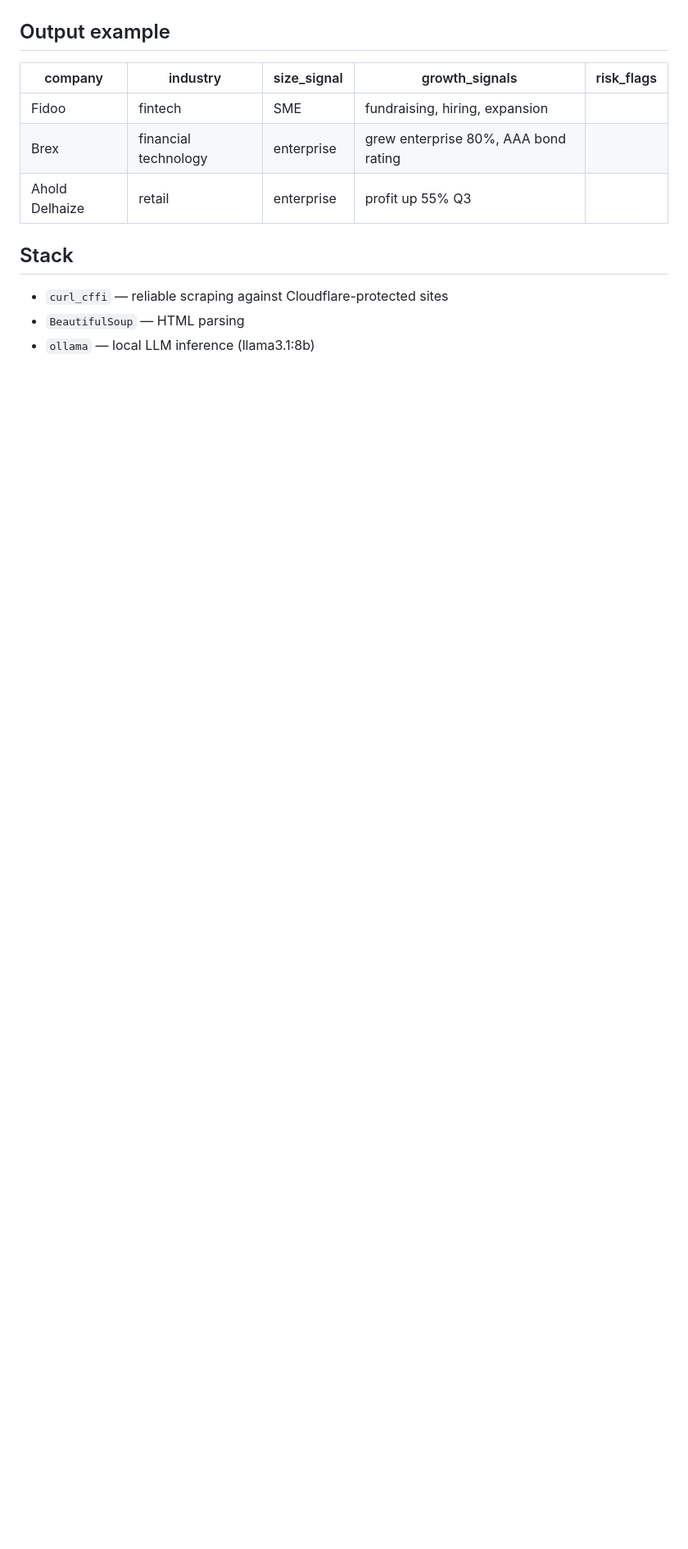
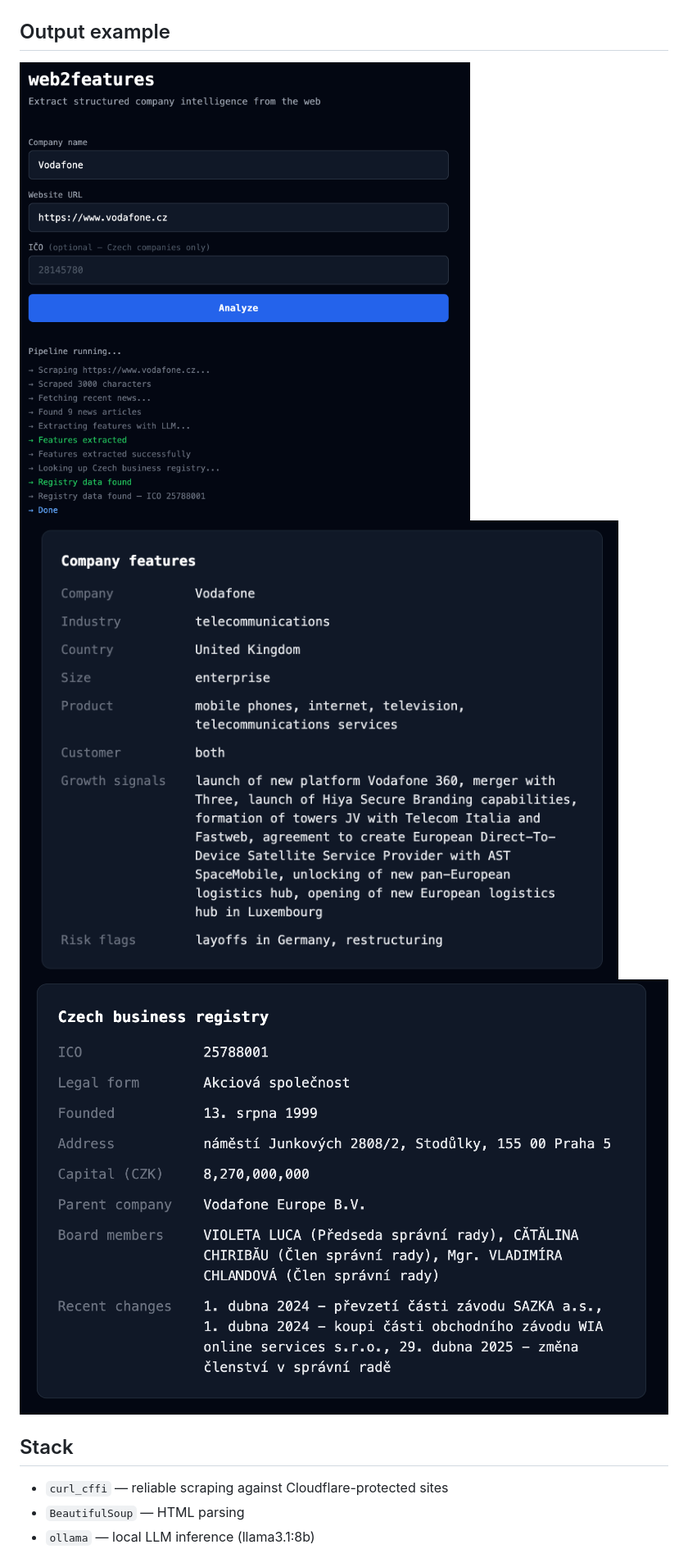
Before and after one commit to elmir-mamedov/web2features, a Markdown page: README.md, the part around the change printed below. Shown: that part at 82% size. Rendered like a GitHub page; pictures changed too: screenshots/1.png (added), screenshots/output_1.png (added), screenshots/output_2.png (added); blank space fills up the shorter version.

Commit message:
docs: update README with screenshots and current project state, closes #7

```diff
--- a/README.md
+++ b/README.md
@@ -17,11 +19,10 @@ in fintech credit scoring and business intelligence.
 
 ## Output example
 
-| company | industry | size_signal | growth_signals | risk_flags |
-|---|---|---|---|---|
-| Fidoo | fintech | SME | fundraising, hiring, expansion | |
-| Brex | financial technology | enterprise | grew enterprise 80%, AAA bond rating | |
-| Ahold Delhaize | retail | enterprise | profit up 55% Q3 | |
+![Pipeline running](screenshots/1.png)
+![Company features output](screenshots/output_1.png)
+![Registry data output](screenshots/output_2.png)
+
 ## Stack
 
 - `curl_cffi` — reliable scraping against Cloudflare-protected sites
```
Also changed, not shown: other parts of README.md (+29 -5 lines).
